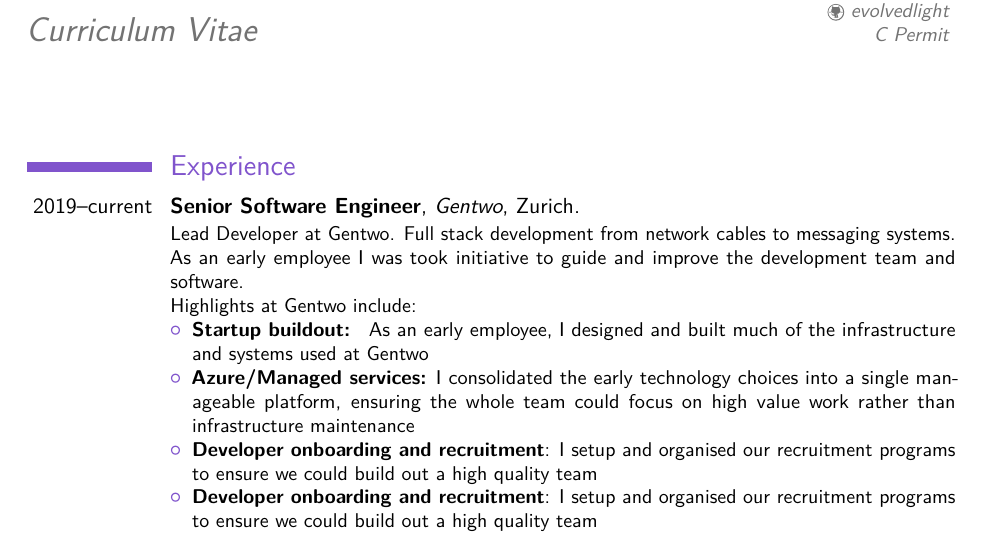
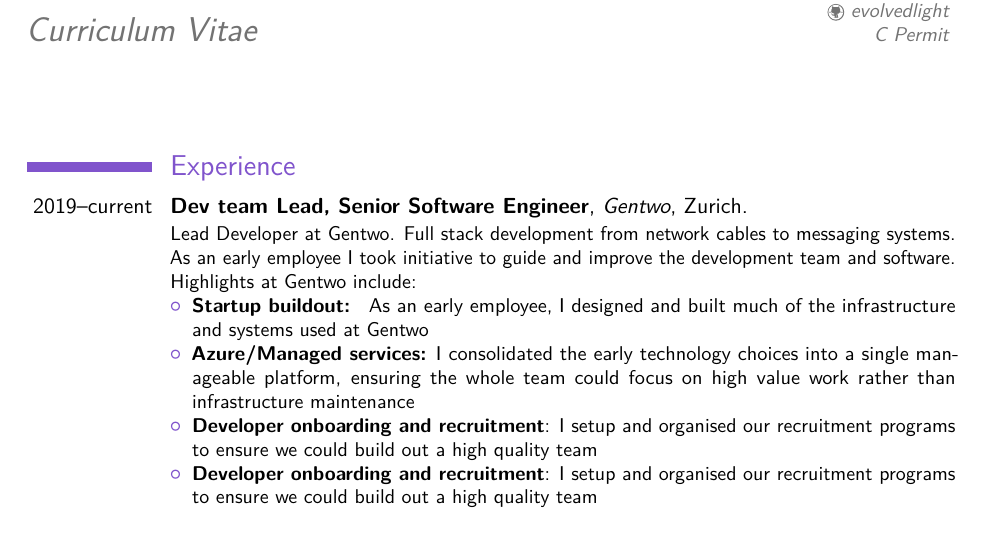
Before and after one commit to evolvedlight/curriculum-vitae, a LaTeX CV (cv.tex): part of page 1 of 2, cut so that both start at the same text. Compiled offline with pdfLaTeX.

Commit message:
Change title G2

```diff
--- a/cv.tex
+++ b/cv.tex
@@ -46,8 +46,8 @@
 \makecvtitle
 
 \section{Experience}
-\cventry{2019--current}{Senior Software Engineer}{Gentwo}{Zurich}{}{Lead Developer at Gentwo. Full stack development from network cables to messaging systems.\newline{}%
-As an early employee I was took initiative to guide and improve the development team and software.
+\cventry{2019--current}{Dev team Lead, Senior Software Engineer}{Gentwo}{Zurich}{}{Lead Developer at Gentwo. Full stack development from network cables to messaging systems.\newline{}%
+As an early employee I took initiative to guide and improve the development team and software.
 \newline
 Highlights at Gentwo include:%
 \begin{itemize}%
```
